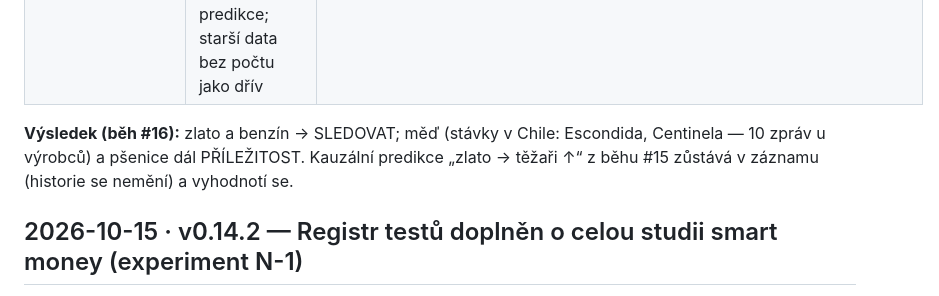
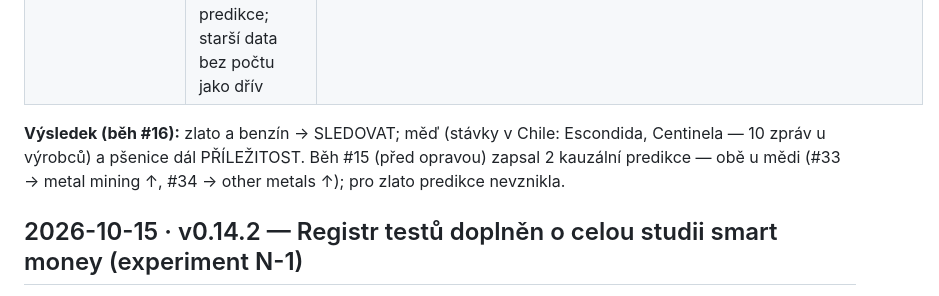
Before and after one commit to liberdamarek-del/global-Future-winners-, a Markdown page: CHANGELOG.md, the part around the change. Drawn GitHub-style.

Commit message:
CHANGELOG: oprava popisu kauzálních predikcí běhu #15 (měď, ne zlato)
Co-Authored-By: Claude Opus 5.5 <noreply@anthropic.com>
Claude-Session: https://claude.ai/code/session_01DgCocSAmUmZvDnxF2gb7wH

```diff
--- a/CHANGELOG.md
+++ b/CHANGELOG.md
@@ -17,7 +17,7 @@ zprávy zmiňují hlavní výrobní zemi.
 | `causal/radar.py` | zprávy bez vazby na výrobce = karta „SLEDOVAT (zprávy netýkají hlavních výrobců)“, bez příležitosti a predikce; starší data bez počtu jako dřív | dtto |
 
 **Výsledek (běh #16):** zlato a benzín → SLEDOVAT; měď (stávky v Chile: Escondida, Centinela — 10 zpráv u výrobců) a
-pšenice dál PŘÍLEŽITOST. Kauzální predikce „zlato → těžaři ↑“ z běhu #15 zůstává v záznamu (historie se nemění) a vyhodnotí se.
+pšenice dál PŘÍLEŽITOST. Běh #15 (před opravou) zapsal 2 kauzální predikce — obě u mědi (#33 → metal mining ↑, #34 → other metals ↑); pro zlato predikce nevznikla.
 
 ## 2026-10-15 · v0.14.2 — Registr testů doplněn o celou studii smart money (experiment N-1)
 
```
